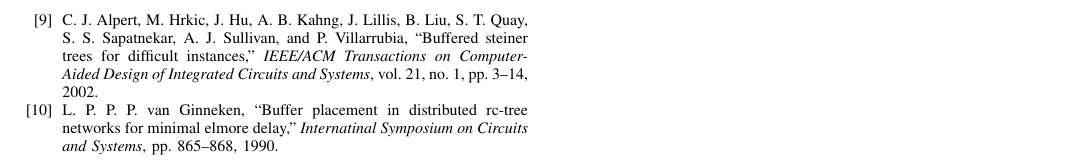
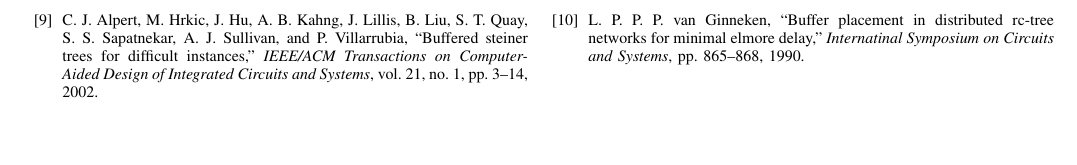
Before and after one commit to hua5cornell/tau_contest, a LaTeX paper (tau.tex): part of page 6 of 6, cut so that both start at the same text, the shorter picture padded with empty space. Compiled offline with LaTeX, dvips and Ghostscript; a missing font is replaced by an installed copy or a similar font; a LaTeX package or settings file that is missing is left out.

Commit message:
even out the two columns in the last page when needed

```diff
--- a/tau.tex
+++ b/tau.tex
@@ -31,6 +31,10 @@
 \usepackage{amssymb}
 \usepackage{listings}
 \usepackage{subcaption}
+\usepackage{flushend}
+
+\AtEndDocument{\par\leavevmode}
+
 \lstset{
 basicstyle={\normalsize\ttfamily},
 escapeinside={(*}{*)},
```
Also changed, not shown: tau.tex (1 more changed lines).
